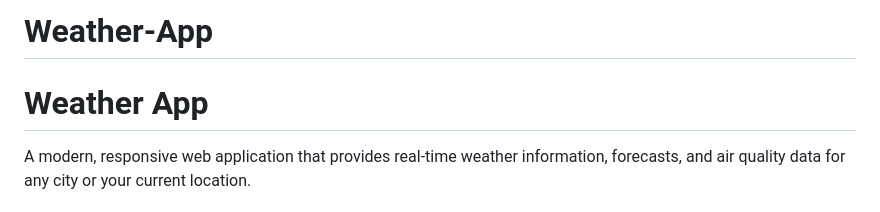
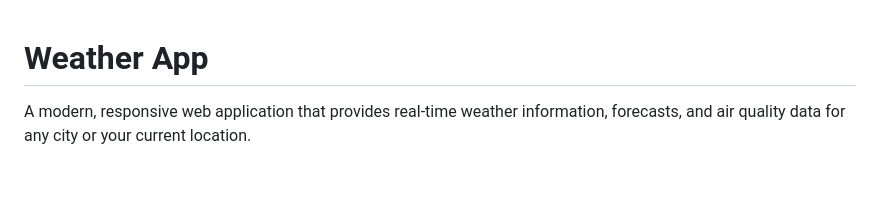
Before and after one commit to Ranjit722/Weather-App, a Markdown page: README.md, the part around the change. GitHub-like rendering; blank space fills up the shorter version.

```diff
--- a/README.md
+++ b/README.md
@@ -1,4 +1,3 @@
-# Weather-App
 # Weather App
 
 A modern, responsive web application that provides real-time weather information, forecasts, and air quality data for any city or your current location.
```
